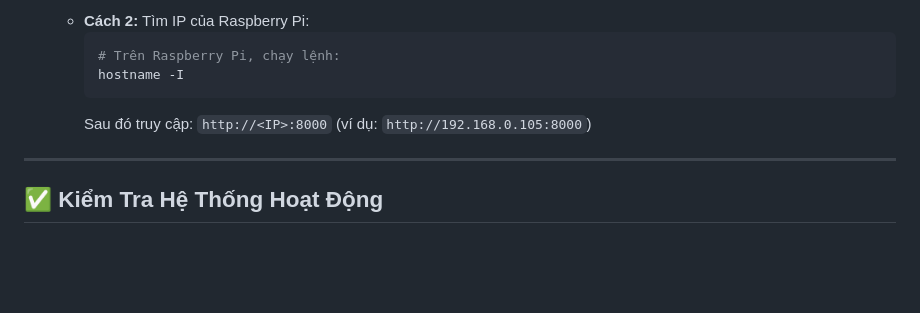
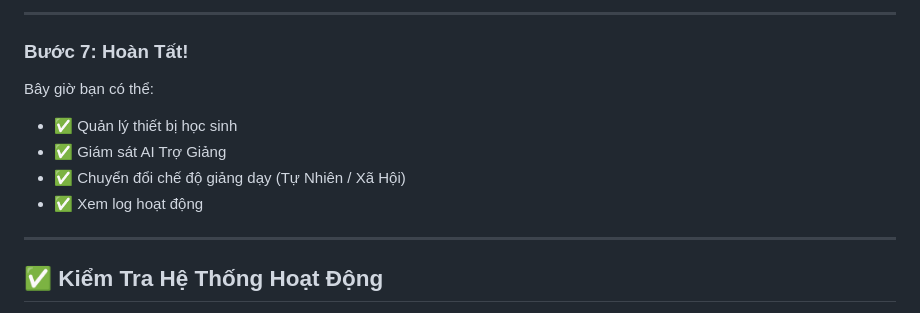
Before and after one commit to 24134062-alt/research-diary, a Markdown page: ClassLink Audio System/DEPLOYMENT_GUIDE.md, the part around the change printed below. Rendered like a GitHub page; blank space fills up the shorter version.

````diff
--- a/ClassLink Audio System/DEPLOYMENT_GUIDE.md
+++ b/ClassLink Audio System/DEPLOYMENT_GUIDE.md
@@ -57,10 +98,13 @@ Raspberry Pi cần kết nối cùng mạng WiFi với máy tính/điện thoạ
 
-   - **Cách 2:** Tìm IP của Raspberry Pi:
-     ```bash
-     # Trên Raspberry Pi, chạy lệnh:
-     hostname -I
-     ```
-     Sau đó truy cập: `http://<IP>:8000` (ví dụ: `http://192.168.0.105:8000`)
+---
+
+### **Bước 7: Hoàn Tất!**
+
+Bây giờ bạn có thể:
+- ✅ Quản lý thiết bị học sinh
+- ✅ Giám sát AI Trợ Giảng
+- ✅ Chuyển đổi chế độ giảng dạy (Tự Nhiên / Xã Hội)
+- ✅ Xem log hoạt động
 
 ---
 
````
Also changed, not shown: other parts of ClassLink Audio System/DEPLOYMENT_GUIDE.md (+54 -13 lines).
